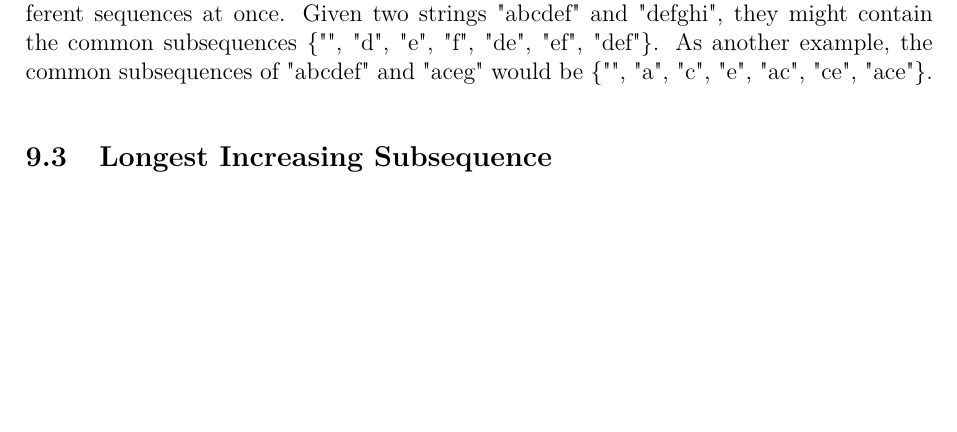
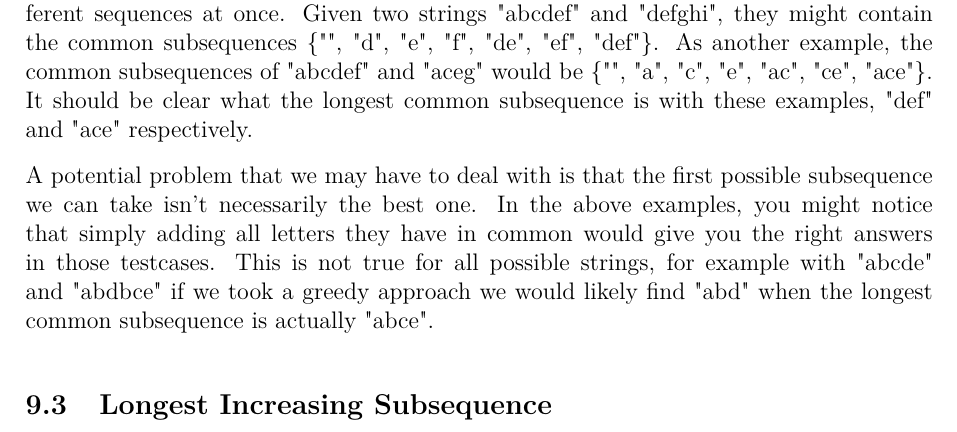
Before and after one commit to JarateKing/Competitive-Programming-Textbook, a LaTeX document (main.tex, which reads chapters/dynamic-programming-problems.tex): part of page 56 of 66, cut so that both start at the same text, the shorter picture padded with empty space. Compiled offline with pdfLaTeX.

Commit message:
added warning about countercase for lcs

```diff
--- a/chapters/dynamic-programming-problems.tex
+++ b/chapters/dynamic-programming-problems.tex
@@ -44,6 +44,9 @@ The Longest Common Subsequence problem (commonly called the LCS problem) is one
 
 Recall that subsequences refer to a sequence with some elements deleted from the original (including no elements or all elements), so that there is (potentially) less elements but they are all from the original sequence and keep the original ordering. For example, with the string "abcdef", some valid subsequences would be "abc" or "ace", or even the original string "abcdef" or an empty string "".
 
-A subsequence in common, therefore, would be any subsequence that exists in two different sequences at once. Given two strings "abcdef" and "defghi", they might contain the common subsequences \{"", "d", "e", "f", "de", "ef", "def"\}. As another example, the common subsequences of "abcdef" and "aceg" would be \{"", "a", "c", "e", "ac", "ce", "ace"\}.
+A subsequence in common, therefore, would be any subsequence that exists in two different sequences at once. Given two strings "abcdef" and "defghi", they might contain the common subsequences \{"", "d", "e", "f", "de", "ef", "def"\}. As another example, the common subsequences of "abcdef" and "aceg" would be \{"", "a", "c", "e", "ac", "ce", "ace"\}. It should be clear what the longest common subsequence is with these examples, "def" and "ace" respectively.
+
+A potential problem that we may have to deal with is that the first possible subsequence we can take isn't necessarily the best one. In the above examples, you might notice that simply adding all letters they have in common would give you the right answers in those testcases. This is not true for all possible strings, for example with "abcde" and "abdbce" if we took a greedy approach we would likely find "abd" when the longest common subsequence is actually "abce".
+
 
 \subsection{Longest Increasing Subsequence}
```
